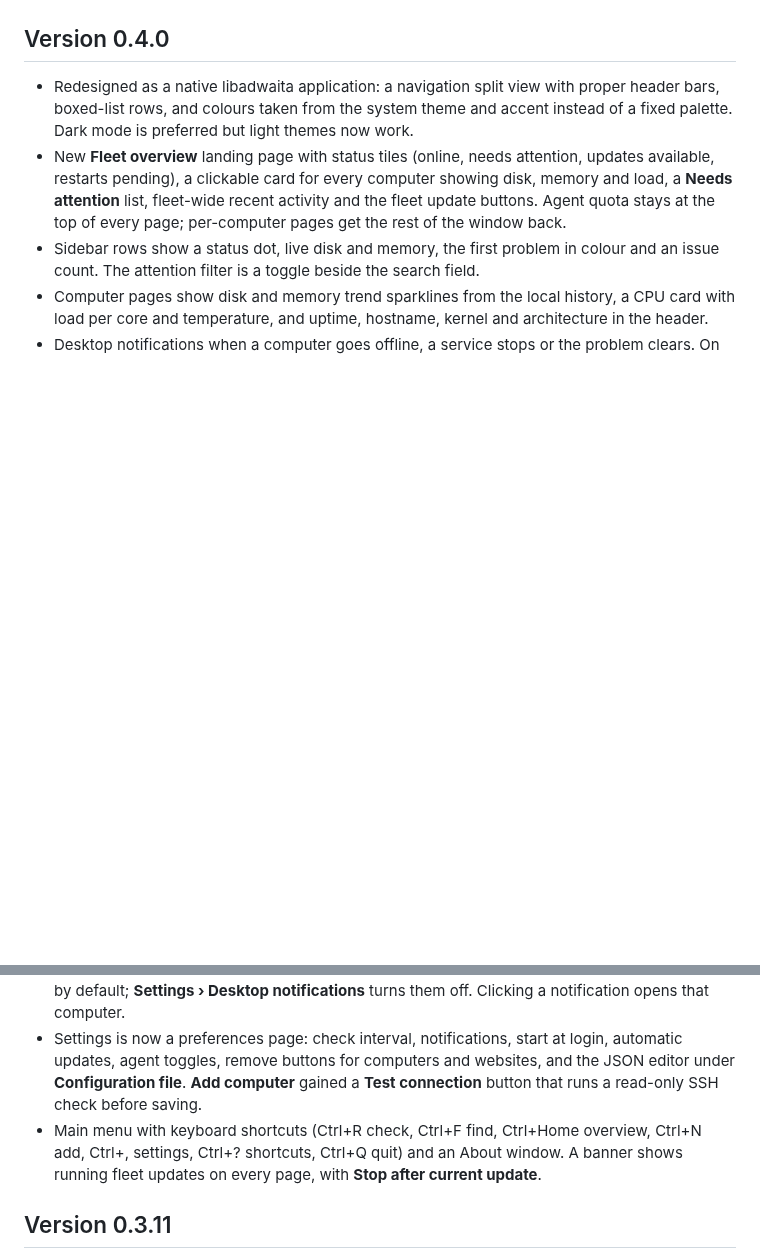
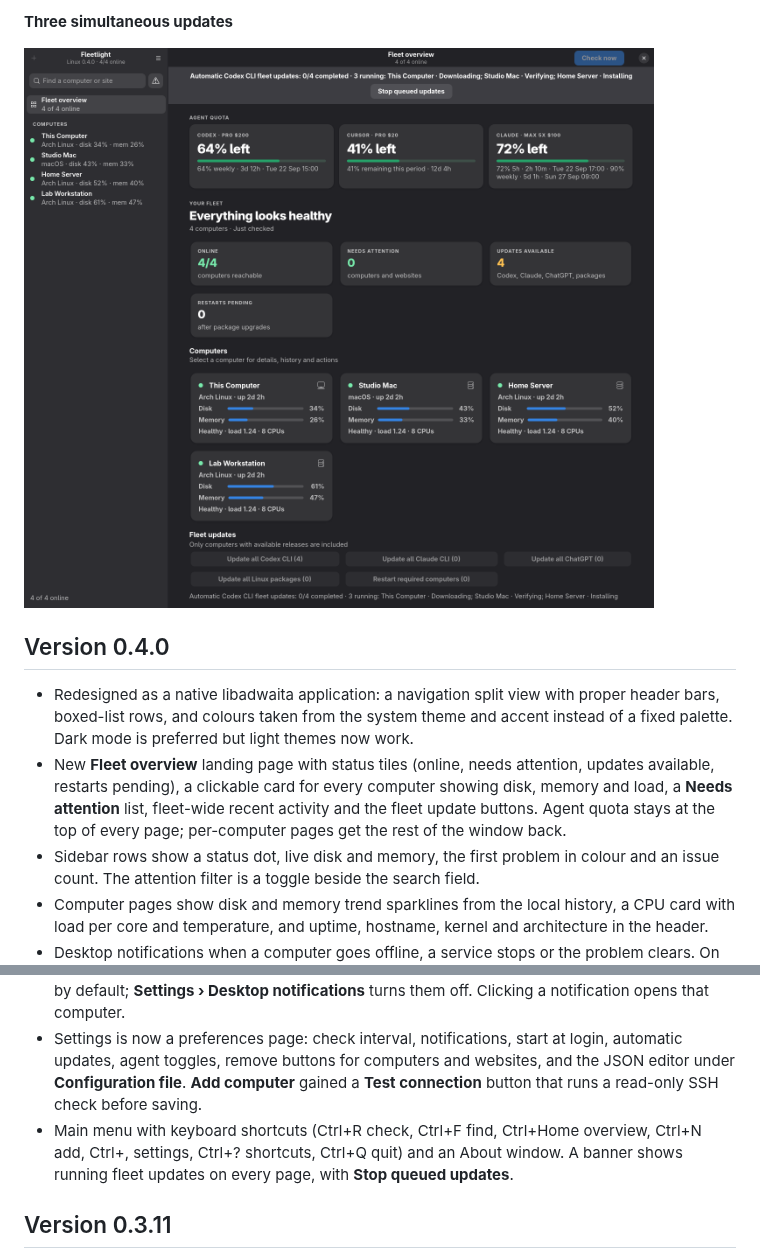
Before and after one commit to spirosrap/fleetlight-linux, a Markdown page: README.md, 2 parts joined by grey strips. Rendered like a GitHub page; pictures changed too: docs/screenshot-parallel-updates.png (added); folded sections open; blank space fills up the shorter version.

Commit message:
Refresh screenshots and show parallel fleet updates

```diff
--- a/README.md
+++ b/README.md
@@ -8,3 +22,8 @@ Hosts marked `"local": true` refresh memory, load, disk space and uptime every t
+**Three simultaneous updates**
+
+![Three computers updating concurrently, with their phases and the Stop queued updates control](docs/screenshot-parallel-updates.png)
+
+</details>
 
 ## Version 0.4.0
 
@@ -14,7 +33,7 @@ Hosts marked `"local": true` refresh memory, load, disk space and uptime every t
 - Computer pages show disk and memory trend sparklines from the local history, a CPU card with load per core and temperature, and uptime, hostname, kernel and architecture in the header.
 - Desktop notifications when a computer goes offline, a service stops or the problem clears. On by default; **Settings › Desktop notifications** turns them off. Clicking a notification opens that computer.
 - Settings is now a preferences page: check interval, notifications, start at login, automatic updates, agent toggles, remove buttons for computers and websites, and the JSON editor under **Configuration file**. **Add computer** gained a **Test connection** button that runs a read-only SSH check before saving.
-- Main menu with keyboard shortcuts (Ctrl+R check, Ctrl+F find, Ctrl+Home overview, Ctrl+N add, Ctrl+, settings, Ctrl+? shortcuts, Ctrl+Q quit) and an About window. A banner shows running fleet updates on every page, with **Stop after current update**.
+- Main menu with keyboard shortcuts (Ctrl+R check, Ctrl+F find, Ctrl+Home overview, Ctrl+N add, Ctrl+, settings, Ctrl+? shortcuts, Ctrl+Q quit) and an About window. A banner shows running fleet updates on every page, with **Stop queued updates**.
 
 ## Version 0.3.11
 
```
Also changed, not shown: other parts of README.md (+15 -1 lines), docs/screenshot-computer.png (added), docs/screenshot-light.png (added), docs/screenshot.png.
